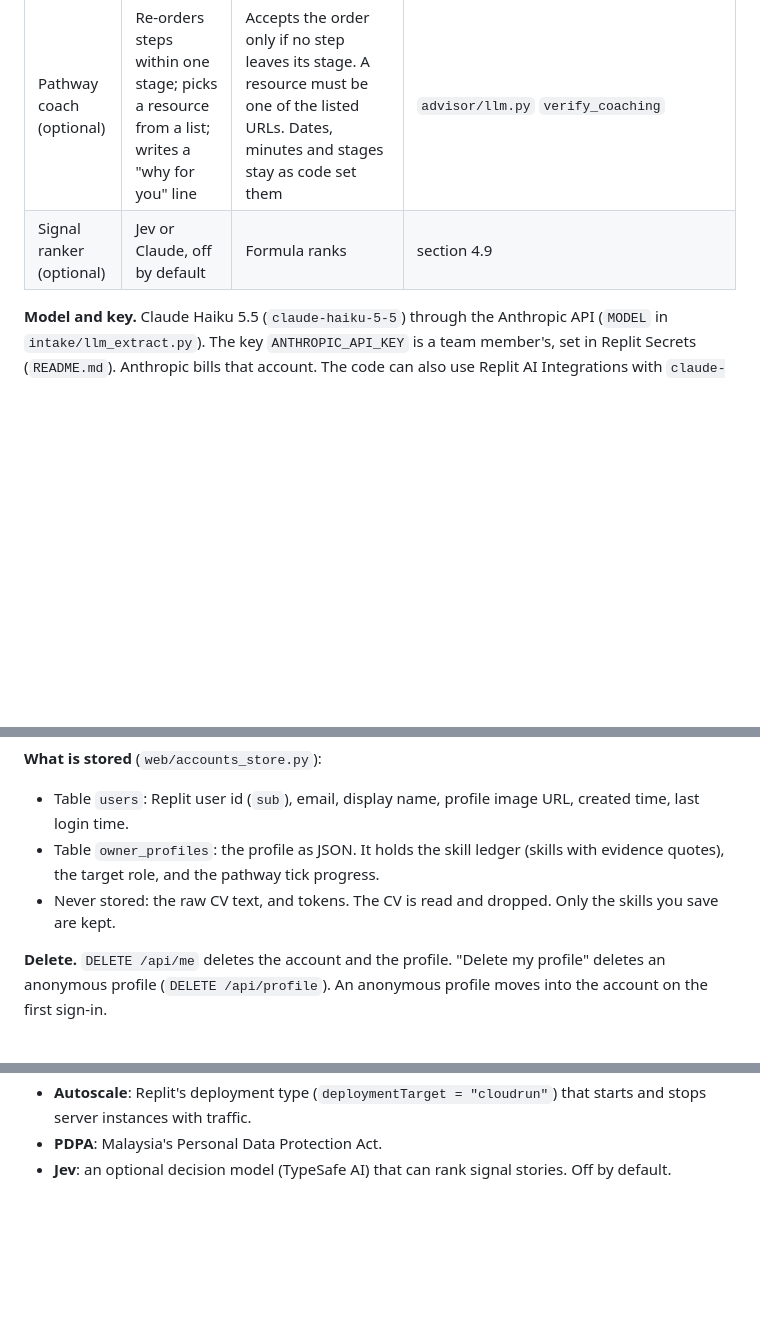
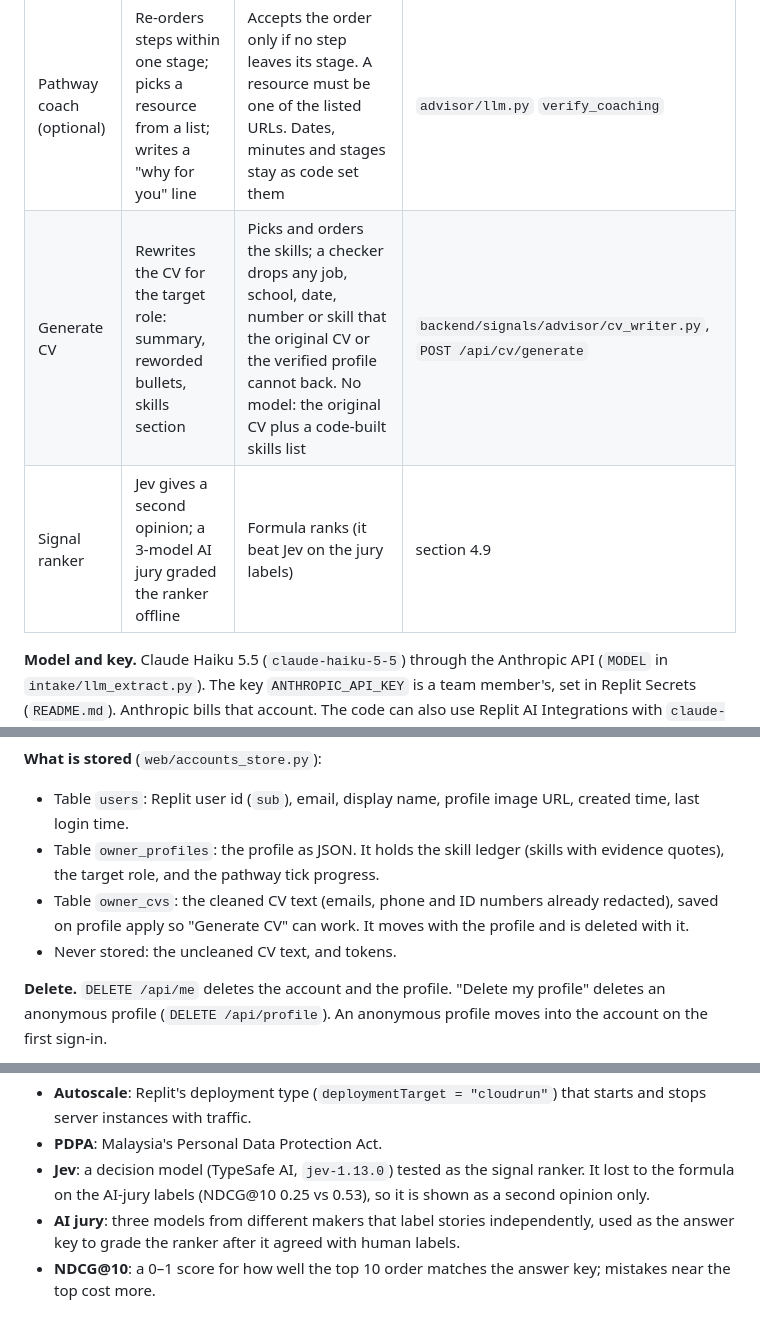
Before and after one commit to TayEeZhan/varity, a Markdown page: docs/how-varity-works.md, 3 parts joined by grey strips. Rendered like a GitHub page; blank space fills up the shorter version.

```diff
--- a/docs/how-varity-works.md
+++ b/docs/how-varity-works.md
@@ -288,7 +296,8 @@ The Signals data does not feed the skill forecast. That link is a design only (`
 | CV intake | Points at skill mentions and copies one evidence quote for each | Drops any skill whose quote is not in the CV word for word; drops any skill whose phrase is not in its quote; reads years of experience itself; matches names to the skill graph | `backend/signals/intake/llm_extract.py`, `verify.py` |
 | Route advisor (optional) | Re-orders roles; picks reason chips; writes one summary line | Writes all chips. Accepts the order only if it is a permutation that moves no role more than 2 places (`MAX_MOVE = 2`). Checks the summary text against allowed text and skill names. Always writes the fit label (`fit_label`: Strong fit at 0.5 or more, Good fit at 0.3 or more, else Partial fit) | `backend/signals/advisor/llm.py`, `chips.py`, `service.py` |
 | Pathway coach (optional) | Re-orders steps within one stage; picks a resource from a list; writes a "why for you" line | Accepts the order only if no step leaves its stage. A resource must be one of the listed URLs. Dates, minutes and stages stay as code set them | `advisor/llm.py` `verify_coaching` |
-| Signal ranker (optional) | Jev or Claude, off by default | Formula ranks | section 4.9 |
+| Generate CV | Rewrites the CV for the target role: summary, reworded bullets, skills section | Picks and orders the skills; a checker drops any job, school, date, number or skill that the original CV or the verified profile cannot back. No model: the original CV plus a code-built skills list | `backend/signals/advisor/cv_writer.py`, `POST /api/cv/generate` |
+| Signal ranker | Jev gives a second opinion; a 3-model AI jury graded the ranker offline | Formula ranks (it beat Jev on the jury labels) | section 4.9 |
 
 **Model and key.** Claude Haiku 5.5 (`claude-haiku-5-5`) through the Anthropic API (`MODEL` in `intake/llm_extract.py`). The key `ANTHROPIC_API_KEY` is a team member's, set in Replit Secrets (`README.md`). Anthropic bills that account. The code can also use Replit AI Integrations with `claude-haiku-4-5` when no key is set. The team does not use that route.
 
@@ -323,7 +332,8 @@ A `SpendGate` reserves the worst-case cost before a call and settles afterwards.
 **What is stored** (`web/accounts_store.py`):
 - Table `users`: Replit user id (`sub`), email, display name, profile image URL, created time, last login time.
 - Table `owner_profiles`: the profile as JSON. It holds the skill ledger (skills with evidence quotes), the target role, and the pathway tick progress.
-- Never stored: the raw CV text, and tokens. The CV is read and dropped. Only the skills you save are kept.
+- Table `owner_cvs`: the cleaned CV text (emails, phone and ID numbers already redacted), saved on profile apply so "Generate CV" can work. It moves with the profile and is deleted with it.
+- Never stored: the uncleaned CV text, and tokens.
 
 **Delete.** `DELETE /api/me` deletes the account and the profile. "Delete my profile" deletes an anonymous profile (`DELETE /api/profile`). An anonymous profile moves into the account on the first sign-in.
 
@@ -432,4 +445,6 @@ Also be ready for: cost and business model (nothing in the repo covers it; say s
 - **PKCE** (pronounced "pixy"): Proof Key for Code Exchange. The app makes a secret, sends only its hash (S256) when it starts sign-in, and proves the secret when it finishes. This stops a stolen sign-in code from being used.
 - **Autoscale**: Replit's deployment type (`deploymentTarget = "cloudrun"`) that starts and stops server instances with traffic.
 - **PDPA**: Malaysia's Personal Data Protection Act.
-- **Jev**: an optional decision model (TypeSafe AI) that can rank signal stories. Off by default.
+- **Jev**: a decision model (TypeSafe AI, `jev-1.13.0`) tested as the signal ranker. It lost to the formula on the AI-jury labels (NDCG@10 0.25 vs 0.53), so it is shown as a second opinion only.
+- **AI jury**: three models from different makers that label stories independently, used as the answer key to grade the ranker after it agreed with human labels.
+- **NDCG@10**: a 0–1 score for how well the top 10 order matches the answer key; mistakes near the top cost more.
```
Also changed, not shown: other parts of docs/how-varity-works.md (+16 -5 lines), docs/PRD.md (added, +183 -0 lines).
